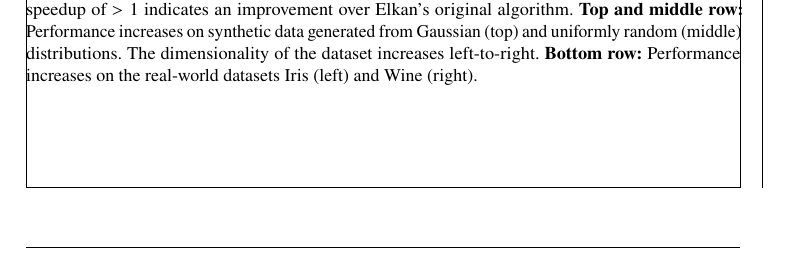
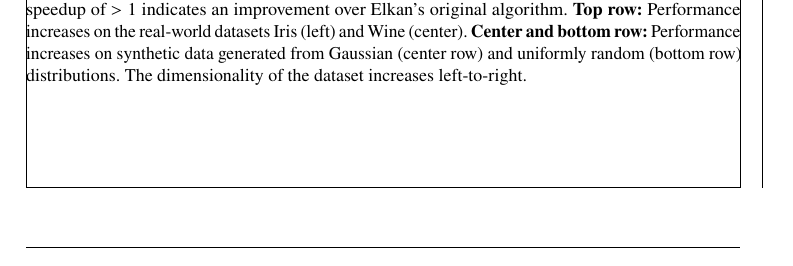
Before and after one commit to nikitaaveritchev/kmeans-Extension-Ptolemy, a LaTeX document (paper/paper.tex, which reads paper/content/5_results.tex): part of page 11 of 11, cut so that both start at the same text. Compiled offline with pdfLaTeX.

Commit message:
fix figure description

```diff
--- a/paper/content/5_results.tex
+++ b/paper/content/5_results.tex
@@ -64,9 +64,9 @@ divided by the number of distances  calculated by our extension.
 	\caption{
 		Relative improvement in the number distance evaluations, compared to Elkan's algorithm.
         A speedup of $>1$ indicates an improvement over Elkan's original algorithm.
-		\textbf{Top and middle row:} Performance increases on synthetic data generated from Gaussian (top) and uniformly random (middle) distributions.
+		\textbf{Top row:} Performance increases on the real-world datasets Iris (left) and Wine (center).
+		\textbf{Center and bottom row:} Performance increases on synthetic data generated from Gaussian (center row) and uniformly random (bottom row) distributions.
 		The dimensionality of the dataset increases left-to-right.
-		\textbf{Bottom row:} Performance increases on the real-world datasets Iris (left) and Wine (right).
 	}
 	\label{fig:combined}
 \end{figure}
```
